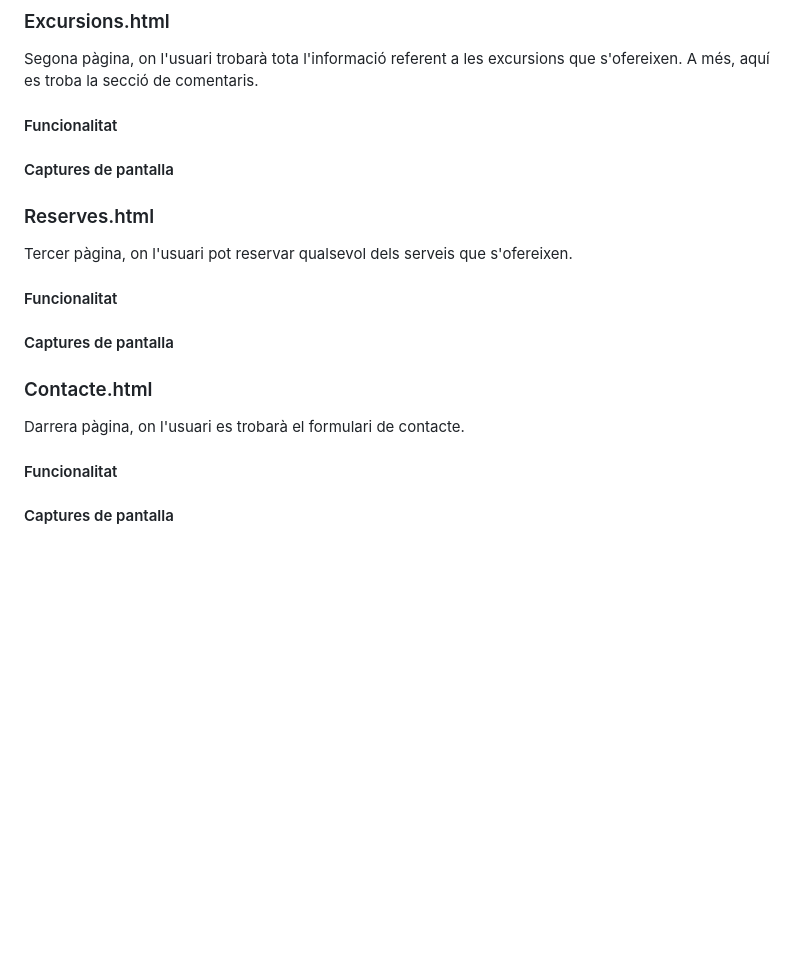
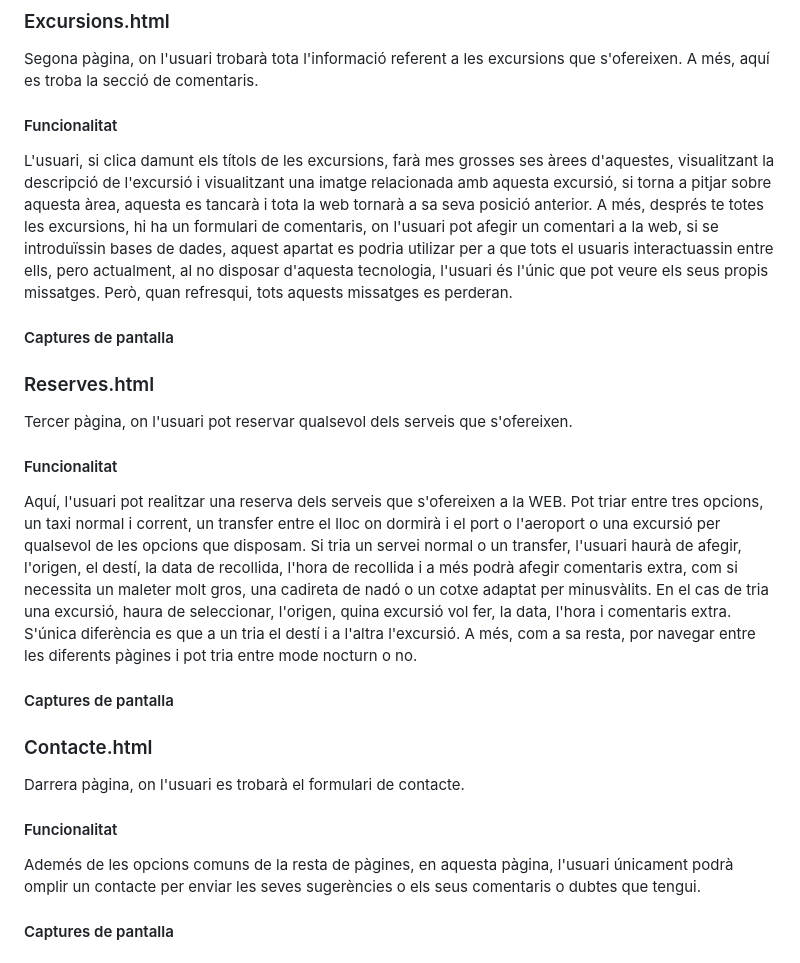
Before and after one commit to jchfbmoll/B2---Interactivitat-a-la-Web-Responsive, a Markdown page: README.md, the part around the change. GitHub-like rendering; blank space fills up the shorter version.

```diff
--- a/README.md
+++ b/README.md
@@ -70,7 +70,12 @@ A continuació, ens trobam el carrusel d'imatges, que va canviant cada 2 segons,
 ### Excursions.html
 
 Segona pàgina, on l'usuari trobarà tota l'informació referent a les excursions que s'ofereixen. A més, aquí es troba la secció de comentaris.
+
 #### Funcionalitat
+
+L'usuari, si clica damunt els títols de les excursions, farà mes grosses ses àrees d'aquestes, visualitzant la descripció de l'excursió i visualitzant una imatge relacionada amb aquesta excursió, si torna a pitjar sobre aquesta àrea, aquesta es tancarà i tota la web tornarà a sa seva posició anterior.
+A més, després te totes les excursions, hi ha un formulari de comentaris, on l'usuari pot afegir un comentari a la web, si se introduïssin bases de dades, aquest apartat es podria utilizar per a que tots el usuaris interactuassin entre ells, pero actualment, al no disposar d'aquesta tecnologia, l'usuari és l'únic que pot veure els seus propis missatges. Però, quan refresqui, tots aquests missatges es perderan.
+
 #### Captures de pantalla
 
 
@@ -79,6 +84,8 @@ Segona pàgina, on l'usuari trobarà tota l'informació referent a les excursion
 Tercer pàgina, on l'usuari pot reservar qualsevol dels serveis que s'ofereixen.
 
 #### Funcionalitat
+
+Aquí, l'usuari pot realitzar una reserva dels serveis que s'ofereixen a la WEB. Pot triar entre tres opcions, un taxi normal i corrent, un transfer entre el lloc on dormirà i el port o l'aeroport o una excursió per qualsevol de les opcions que disposam. Si tria un servei normal o un transfer, l'usuari haurà de afegir, l'origen, el destí, la data de recollida, l'hora de recollida i a més podrà afegir comentaris extra, com si necessita un maleter molt gros, una cadireta de nadó o un cotxe adaptat per minusvàlits. En el cas de tria una excursió, haura de seleccionar, l'origen, quina excursió vol fer, la data, l'hora i comentaris extra. S'única diferència es que a un tria el destí i a l'altra l'excursió. A més, com a sa resta, por navegar entre les diferents pàgines i pot tria entre mode nocturn o no.
 
 #### Captures de pantalla
 
@@ -89,6 +96,8 @@ Darrera pàgina, on l'usuari es trobarà el formulari de contacte.
 
 #### Funcionalitat
 
+ Ademés de les opcions comuns de la resta de pàgines, en aquesta pàgina, l'usuari únicament podrà omplir un contacte per enviar les seves sugerències o els seus comentaris o dubtes que tengui.
+
 #### Captures de pantalla
 
 
```
